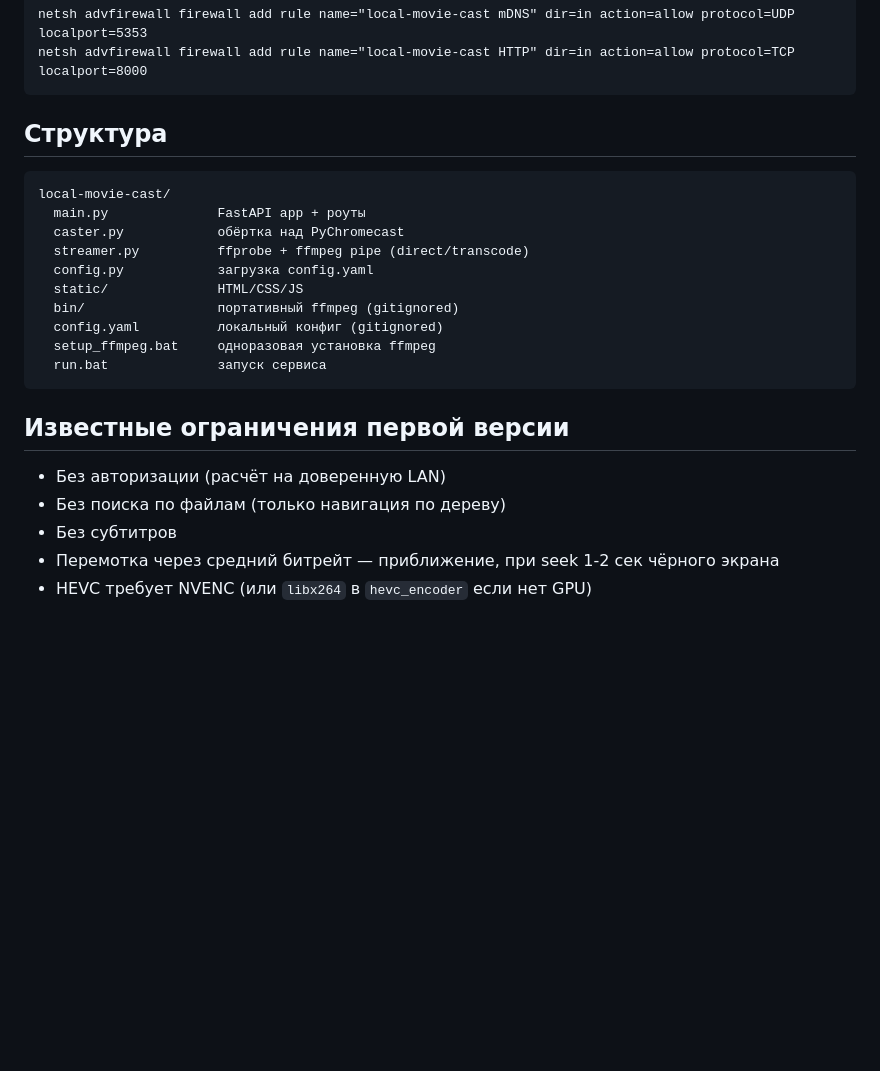
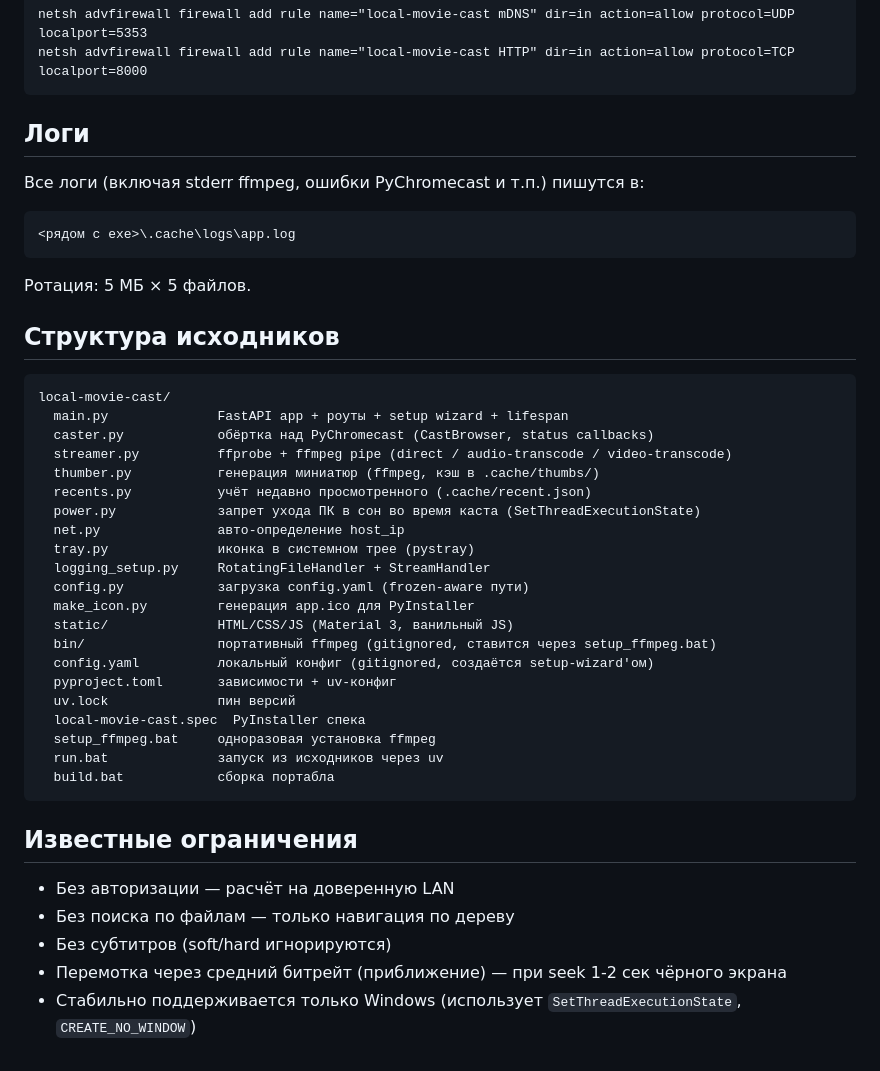
Before and after one commit to victorlapin/local-movie-cast, a Markdown page: README.md, the part around one of its changes. Rendered like a GitHub page; blank space fills up the shorter version.

````diff
--- a/README.md
+++ b/README.md
@@ -47,25 +65,46 @@ netsh advfirewall firewall add rule name="local-movie-cast mDNS" dir=in action=a
 netsh advfirewall firewall add rule name="local-movie-cast HTTP" dir=in action=allow protocol=TCP localport=8000
 ```
 
-## Структура
+## Логи
+
+Все логи (включая stderr ffmpeg, ошибки PyChromecast и т.п.) пишутся в:
+
+```
+<рядом с exe>\.cache\logs\app.log
+```
+
+Ротация: 5 МБ × 5 файлов.
+
+## Структура исходников
 
 ```
 local-movie-cast/
-  main.py              FastAPI app + роуты
-  caster.py            обёртка над PyChromecast
-  streamer.py          ffprobe + ffmpeg pipe (direct/transcode)
-  config.py            загрузка config.yaml
-  static/              HTML/CSS/JS
-  bin/                 портативный ffmpeg (gitignored)
-  config.yaml          локальный конфиг (gitignored)
+  main.py              FastAPI app + роуты + setup wizard + lifespan
+  caster.py            обёртка над PyChromecast (CastBrowser, status callbacks)
+  streamer.py          ffprobe + ffmpeg pipe (direct / audio-transcode / video-transcode)
+  thumber.py           генерация миниатюр (ffmpeg, кэш в .cache/thumbs/)
+  recents.py           учёт недавно просмотренного (.cache/recent.json)
+  power.py             запрет ухода ПК в сон во время каста (SetThreadExecutionState)
+  net.py               авто-определение host_ip
+  tray.py              иконка в системном трее (pystray)
+  logging_setup.py     RotatingFileHandler + StreamHandler
+  config.py            загрузка config.yaml (frozen-aware пути)
+  make_icon.py         генерация app.ico для PyInstaller
+  static/              HTML/CSS/JS (Material 3, ванильный JS)
+  bin/                 портативный ffmpeg (gitignored, ставится через setup_ffmpeg.bat)
+  config.yaml          локальный конфиг (gitignored, создаётся setup-wizard'ом)
+  pyproject.toml       зависимости + uv-конфиг
+  uv.lock              пин версий
+  local-movie-cast.spec  PyInstaller спека
   setup_ffmpeg.bat     одноразовая установка ffmpeg
-  run.bat              запуск сервиса
+  run.bat              запуск из исходников через uv
+  build.bat            сборка портабла
 ```
 
-## Известные ограничения первой версии
+## Известные ограничения
 
-- Без авторизации (расчёт на доверенную LAN)
-- Без поиска по файлам (только навигация по дереву)
-- Без субтитров
-- Перемотка через средний битрейт — приближение, при seek 1-2 сек чёрного экрана
-- HEVC требует NVENC (или `libx264` в `hevc_encoder` если нет GPU)
+- Без авторизации — расчёт на доверенную LAN
+- Без поиска по файлам — только навигация по дереву
+- Без субтитров (soft/hard игнорируются)
+- Перемотка через средний битрейт (приближение) — при seek 1-2 сек чёрного экрана
+- Стабильно поддерживается только Windows (использует `SetThreadExecutionState`, `CREATE_NO_WINDOW`)
````
Also changed, not shown: other parts of README.md (+39 -21 lines), CLAUDE.md (+23 -11 lines).
